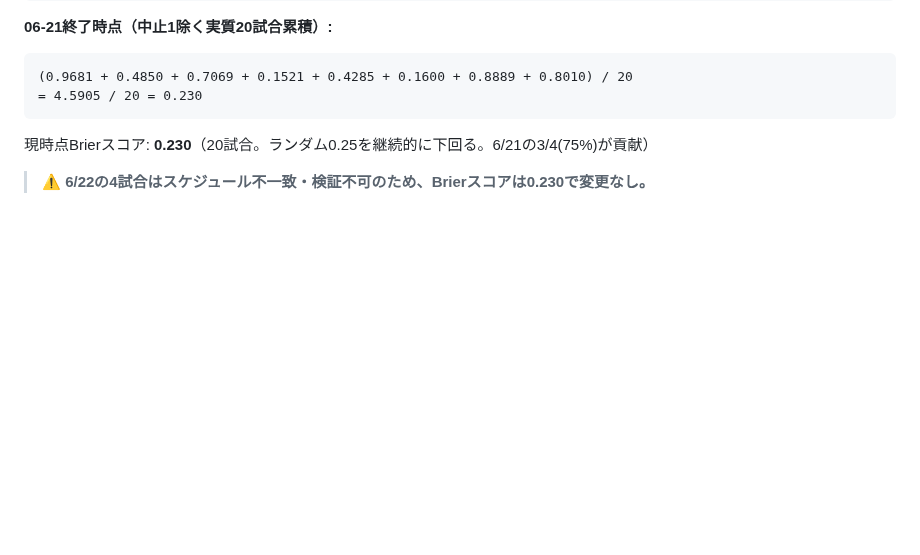
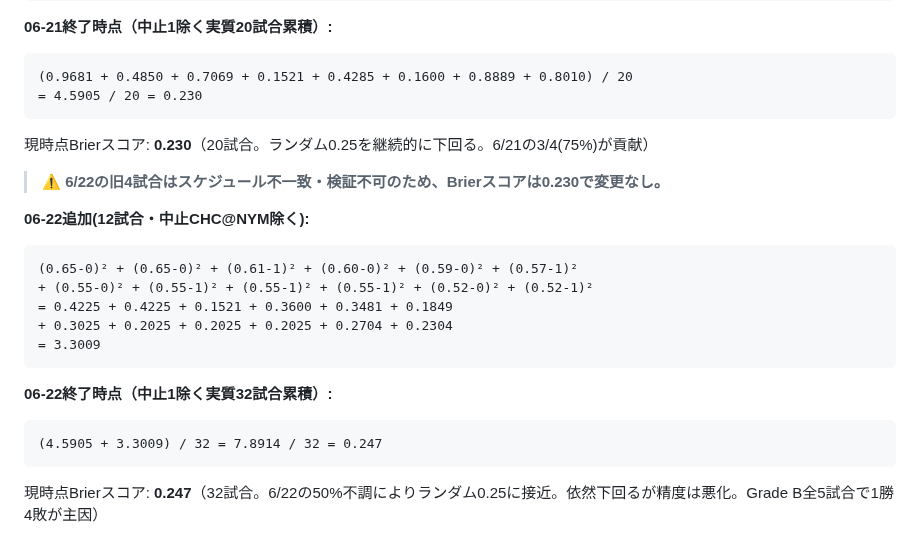
Before and after one commit to nkj-ai-revolution/nkj-ai-revolution-mlb_prediction, a Markdown page: record.md, the part around one of its changes. Rendered like a GitHub page; blank space fills up the shorter version.

````diff
--- a/record.md
+++ b/record.md
@@ -371,4 +385,20 @@ Brier = Σ(p - o)² / N
 ```
 現時点Brierスコア: **0.230**（20試合。ランダム0.25を継続的に下回る。6/21の3/4(75%)が貢献）
 
-> ⚠️ **6/22の4試合はスケジュール不一致・検証不可のため、Brierスコアは0.230で変更なし。**
+> ⚠️ **6/22の旧4試合はスケジュール不一致・検証不可のため、Brierスコアは0.230で変更なし。**
+
+**06-22追加(12試合・中止CHC@NYM除く):**
+```
+(0.65-0)² + (0.65-0)² + (0.61-1)² + (0.60-0)² + (0.59-0)² + (0.57-1)²
++ (0.55-0)² + (0.55-1)² + (0.55-1)² + (0.55-1)² + (0.52-0)² + (0.52-1)²
+= 0.4225 + 0.4225 + 0.1521 + 0.3600 + 0.3481 + 0.1849
++ 0.3025 + 0.2025 + 0.2025 + 0.2025 + 0.2704 + 0.2304
+= 3.3009
+```
+
+**06-22終了時点（中止1除く実質32試合累積）:**
+
+```
+(4.5905 + 3.3009) / 32 = 7.8914 / 32 = 0.247
+```
+現時点Brierスコア: **0.247**（32試合。6/22の50%不調によりランダム0.25に接近。依然下回るが精度は悪化。Grade B全5試合で1勝4敗が主因）
````
Also changed, not shown: other parts of record.md (+49 -35 lines).
